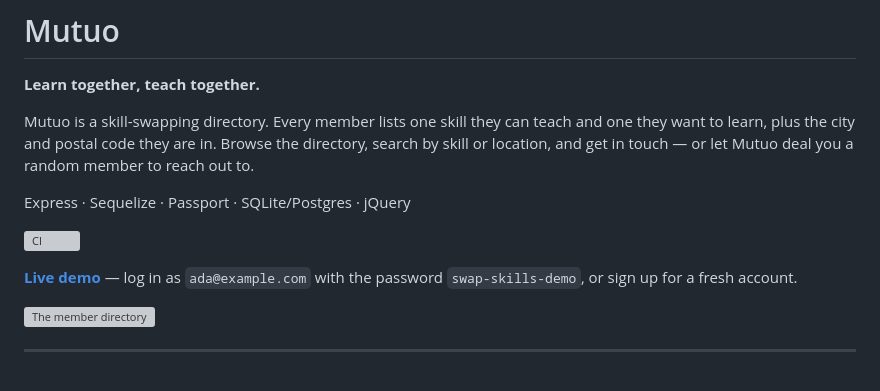
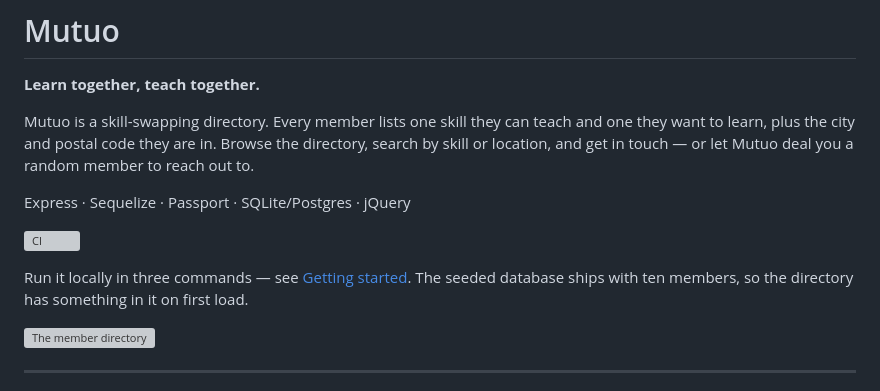
Before and after one commit to yilin-11/mutuo, a Markdown page: README.md, the part around the change. GitHub-like rendering; grey boxes are pictures that could not be loaded.

Commit message:
Drop the placeholder demo link from the README
It pointed at YOUR-APP.onrender.com, which does not resolve — a dead link
in the first screen of the repository. The line comes back when there is
something real to point it at.

```diff
--- a/README.md
+++ b/README.md
@@ -9,12 +9,15 @@ a random member to reach out to.
 
 Express · Sequelize · Passport · SQLite/Postgres · jQuery
 
-<!-- Replace both once the repository is on GitHub and the app is deployed.
-     The CI badge only renders after the first workflow run. -->
 [![CI](https://github.com/yilin-11/mutuo/actions/workflows/ci.yml/badge.svg)](https://github.com/yilin-11/mutuo/actions/workflows/ci.yml)
 
-**[Live demo](https://YOUR-APP.onrender.com)** — log in as `ada@example.com`
-with the password `swap-skills-demo`, or sign up for a fresh account.
+<!-- Once deployed, replace this line with:
+     **[Live demo](https://your-app.onrender.com)** — log in as `ada@example.com`
+     with the password `swap-skills-demo`, or sign up for a fresh account. -->
+
+Run it locally in three commands — see [Getting started](#getting-started). The
+seeded database ships with ten members, so the directory has something in it on
+first load.
 
 <!-- Three screenshots carry this README. Take them at 1280px wide against a
      seeded database, save them under docs/, and swap the placeholders in:
```
